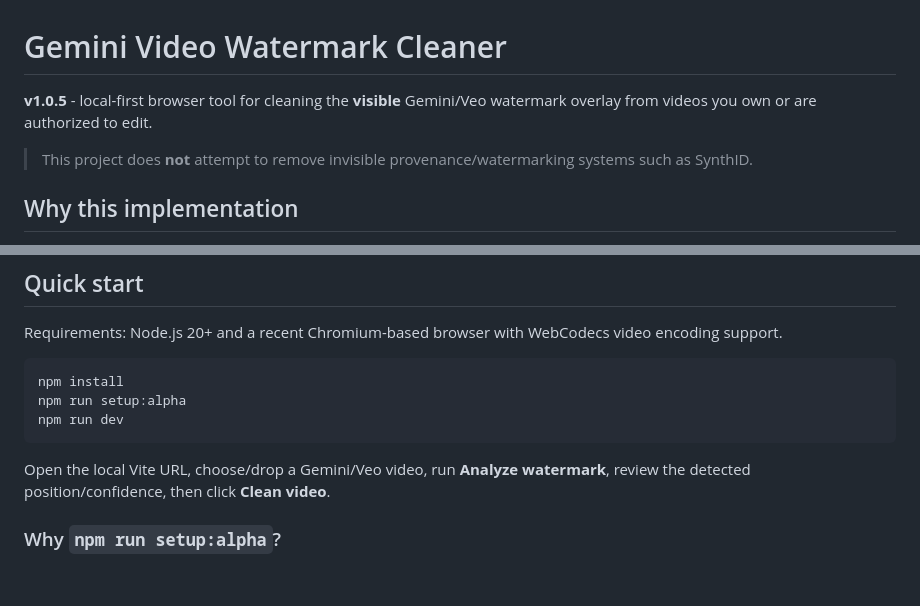
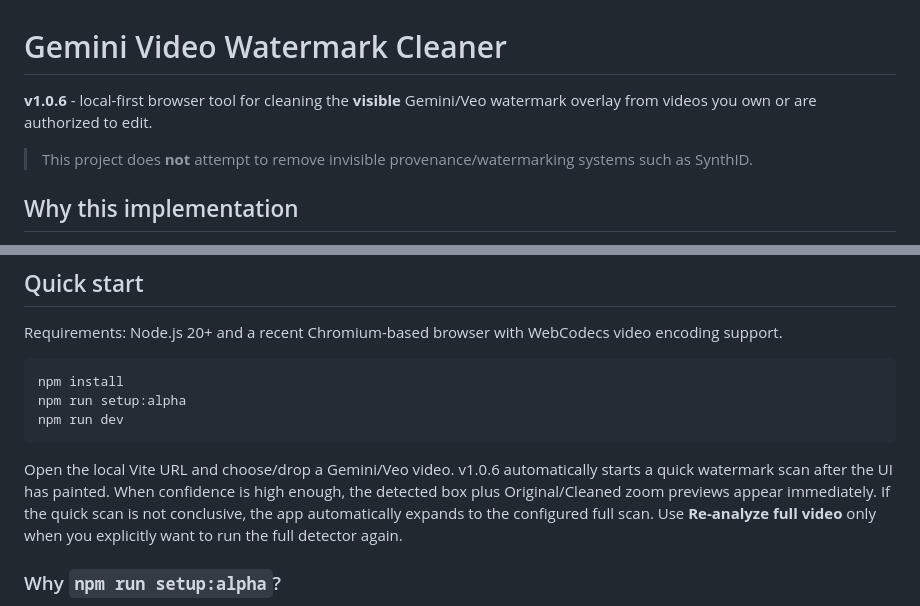
Before and after one commit to dhvu1990/gemini-video-watermark-cleaner, a Markdown page: README.md, 2 parts joined by grey strips. GitHub-like rendering; blank space fills up the shorter version.

````diff
--- a/README.md
+++ b/README.md
@@ -1,6 +1,6 @@
 # Gemini Video Watermark Cleaner
 
-**v1.0.5** - local-first browser tool for cleaning the **visible** Gemini/Veo watermark overlay from videos you own or are authorized to edit.
+**v1.0.6** - local-first browser tool for cleaning the **visible** Gemini/Veo watermark overlay from videos you own or are authorized to edit.
 
 > This project does **not** attempt to remove invisible provenance/watermarking systems such as SynthID.
 
@@ -57,7 +62,7 @@ npm run setup:alpha
 npm run dev
 ```
 
-Open the local Vite URL, choose/drop a Gemini/Veo video, run **Analyze watermark**, review the detected position/confidence, then click **Clean video**.
+Open the local Vite URL and choose/drop a Gemini/Veo video. v1.0.6 automatically starts a quick watermark scan after the UI has painted. When confidence is high enough, the detected box plus Original/Cleaned zoom previews appear immediately. If the quick scan is not conclusive, the app automatically expands to the configured full scan. Use **Re-analyze full video** only when you explicitly want to run the full detector again.
 
 ### Why `npm run setup:alpha`?
 
````
Also changed, not shown: other parts of README.md (+20 -7 lines).
